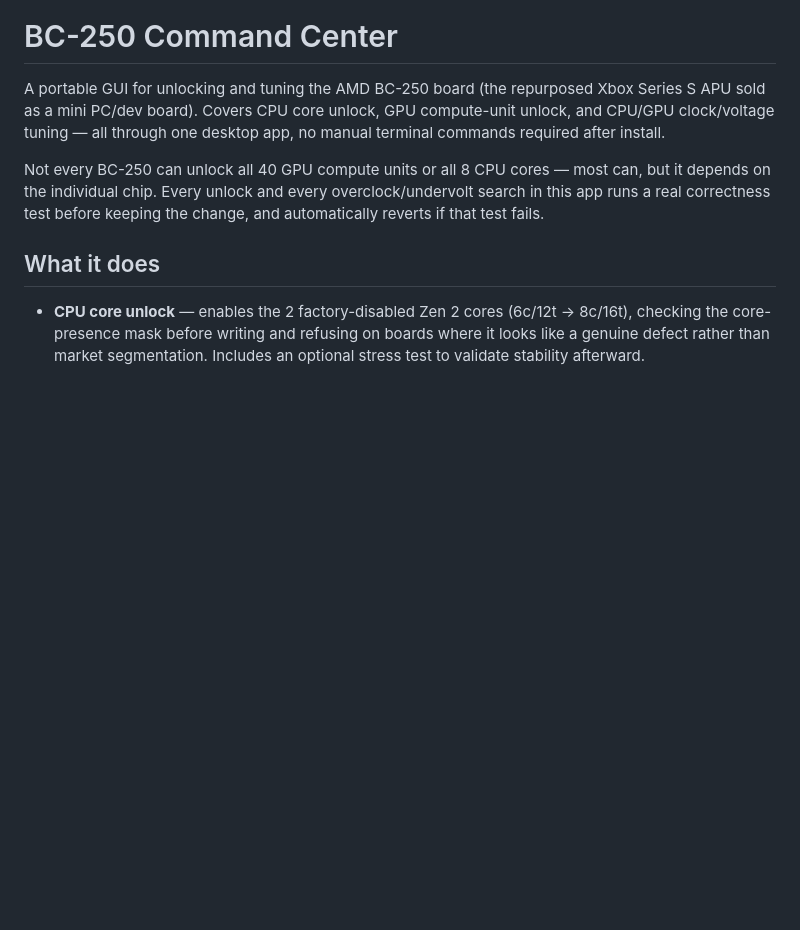
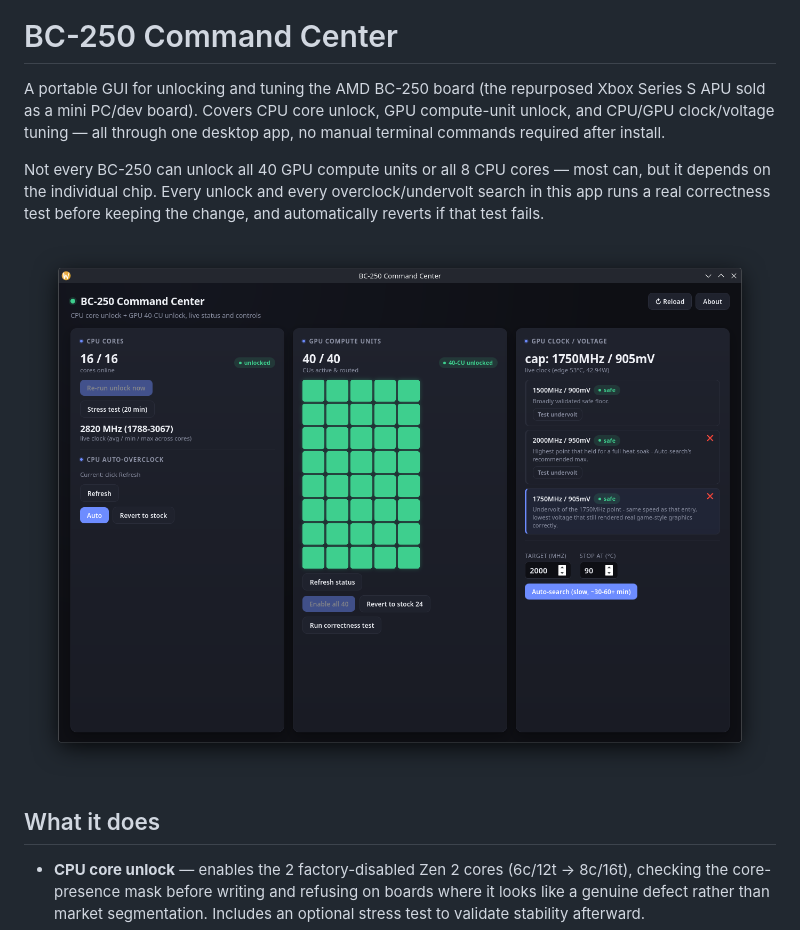
Before and after one commit to r0mn-creator/bc250-command-center, a Markdown page: README.md, the part around the change. GitHub-like rendering; pictures changed too: screenshot.png (added); blank space fills up the shorter version.

Commit message:
Add a dashboard screenshot to the README
A cropped, active-window capture of the running app (16/16 CPU cores,
40/40 GPU CUs, the GPU clock/voltage card with quick settings) - gives
the GitHub repo page an actual look at the app instead of just text.

Co-Authored-By: Claude Sonnet 5 <noreply@anthropic.com>
Claude-Session: https://claude.ai/code/session_01GUfZm9ZamDkBj8By4rd8M1

```diff
--- a/README.md
+++ b/README.md
@@ -9,6 +9,8 @@ Not every BC-250 can unlock all 40 GPU compute units or all 8 CPU cores —
 most can, but it depends on the individual chip. Every unlock and every
 overclock/undervolt search in this app runs a real correctness test before
 keeping the change, and automatically reverts if that test fails.
+
+![BC-250 Command Center dashboard](screenshot.png)
 
 ## What it does
 
```
